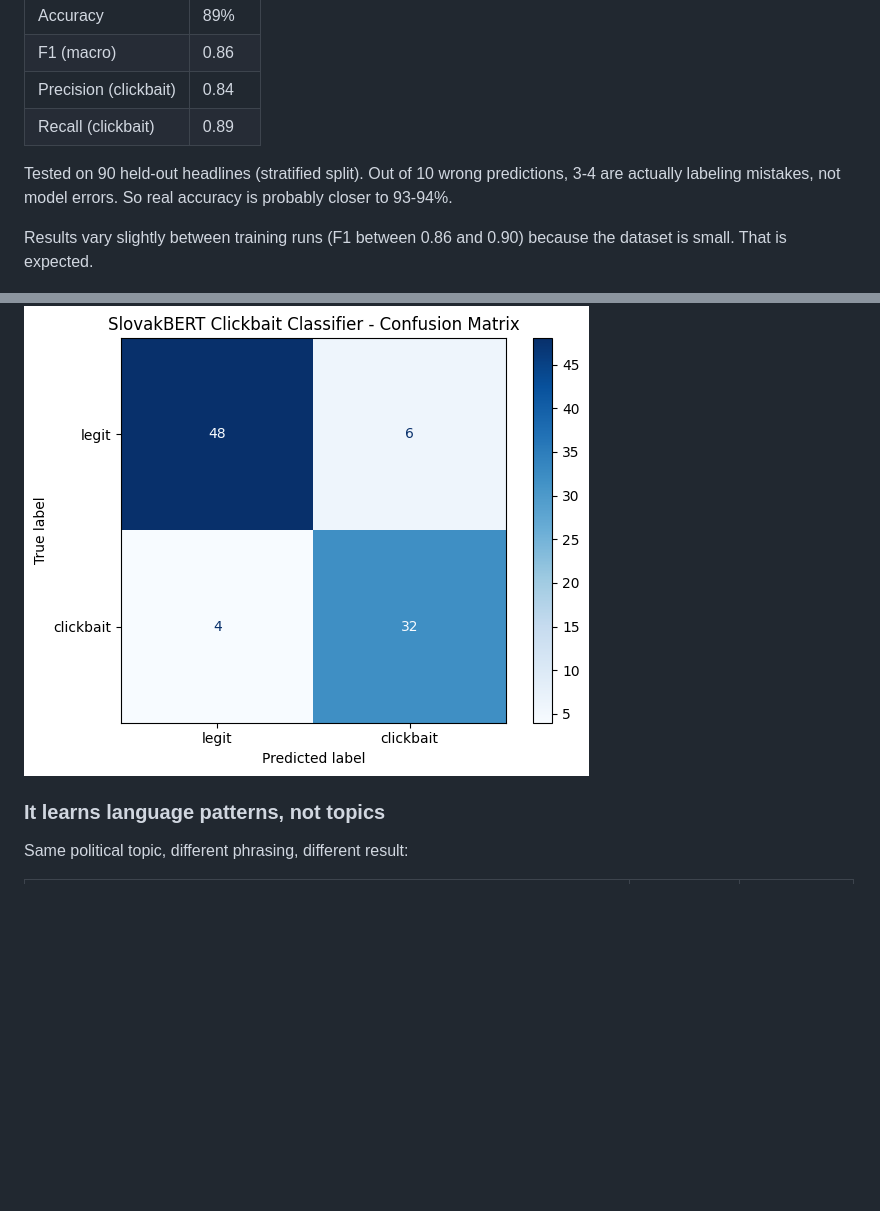
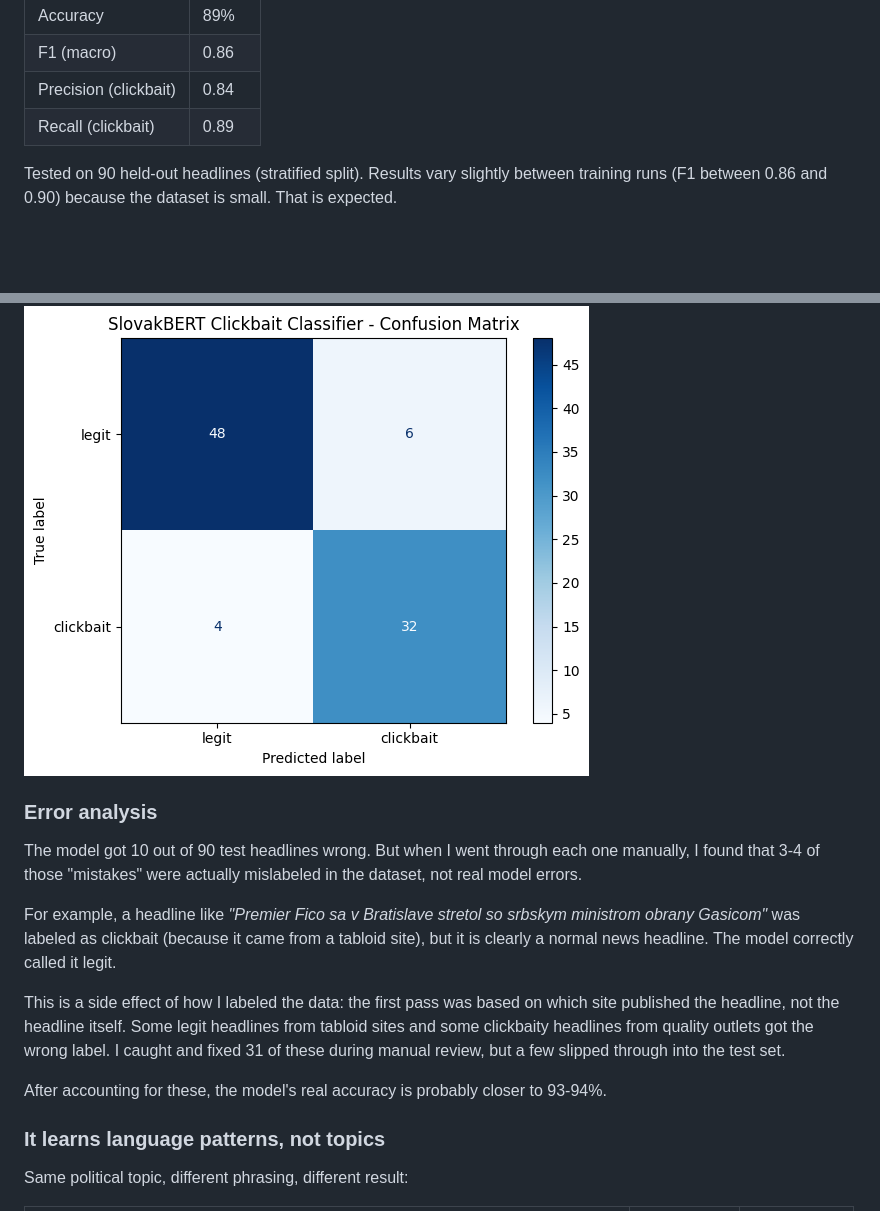
Before and after one commit to 4Xplos1on/slovak-clickbait-detector, a Markdown page: README.md, 2 parts joined by grey strips. Rendered like a GitHub page; blank space fills up the shorter version.

```diff
--- a/README.md
+++ b/README.md
@@ -19,11 +19,19 @@ Slovak is a low-resource language, so there is not much NLP work done for it com
 | Precision (clickbait) | 0.84 |
 | Recall (clickbait) | 0.89 |
 
-Tested on 90 held-out headlines (stratified split). Out of 10 wrong predictions, 3-4 are actually labeling mistakes, not model errors. So real accuracy is probably closer to 93-94%.
-
-Results vary slightly between training runs (F1 between 0.86 and 0.90) because the dataset is small. That is expected.
+Tested on 90 held-out headlines (stratified split). Results vary slightly between training runs (F1 between 0.86 and 0.90) because the dataset is small. That is expected.
 
 ![Confusion Matrix](screenshots/confusion_matrix.png)
+
+### Error analysis
+
+The model got 10 out of 90 test headlines wrong. But when I went through each one manually, I found that 3-4 of those "mistakes" were actually mislabeled in the dataset, not real model errors.
+
+For example, a headline like *"Premier Fico sa v Bratislave stretol so srbskym ministrom obrany Gasicom"* was labeled as clickbait (because it came from a tabloid site), but it is clearly a normal news headline. The model correctly called it legit.
+
+This is a side effect of how I labeled the data: the first pass was based on which site published the headline, not the headline itself. Some legit headlines from tabloid sites and some clickbaity headlines from quality outlets got the wrong label. I caught and fixed 31 of these during manual review, but a few slipped through into the test set.
+
+After accounting for these, the model's real accuracy is probably closer to 93-94%.
 
 ### It learns language patterns, not topics
 
```
